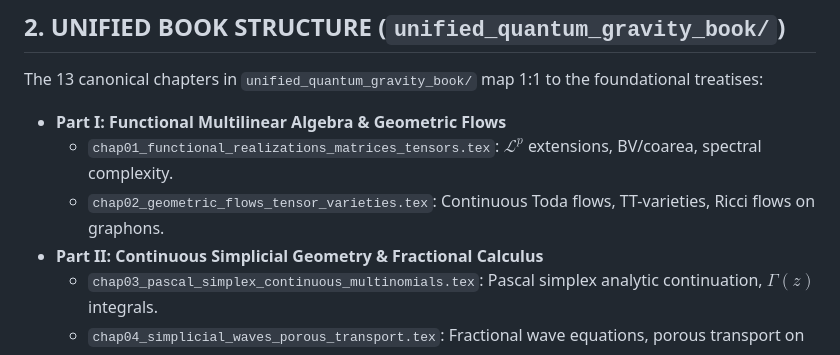
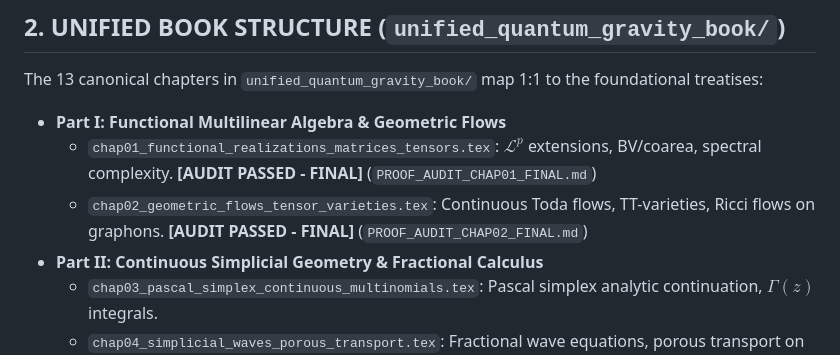
Before and after one commit to reinaldomsilvafilho-netizen/quantum-gravity-lean4, a Markdown page: CLAUDE.md, the part around the change. GitHub-like rendering.

Commit message:
docs: mark Phase 1 (Chapters 01 and 02) as AUDIT PASSED (FINAL)

```diff
--- a/CLAUDE.md
+++ b/CLAUDE.md
@@ -23,8 +23,8 @@
 The 13 canonical chapters in `unified_quantum_gravity_book/` map 1:1 to the foundational treatises:
 
 - **Part I: Functional Multilinear Algebra & Geometric Flows**
-  - `chap01_functional_realizations_matrices_tensors.tex`: $\mathcal{L}^p$ extensions, BV/coarea, spectral complexity.
-  - `chap02_geometric_flows_tensor_varieties.tex`: Continuous Toda flows, TT-varieties, Ricci flows on graphons.
+  - `chap01_functional_realizations_matrices_tensors.tex`: $\mathcal{L}^p$ extensions, BV/coarea, spectral complexity. **[AUDIT PASSED - FINAL]** (`PROOF_AUDIT_CHAP01_FINAL.md`)
+  - `chap02_geometric_flows_tensor_varieties.tex`: Continuous Toda flows, TT-varieties, Ricci flows on graphons. **[AUDIT PASSED - FINAL]** (`PROOF_AUDIT_CHAP02_FINAL.md`)
 - **Part II: Continuous Simplicial Geometry & Fractional Calculus**
   - `chap03_pascal_simplex_continuous_multinomials.tex`: Pascal simplex analytic continuation, $\Gamma(z)$ integrals.
   - `chap04_simplicial_waves_porous_transport.tex`: Fractional wave equations, porous transport on simplices.
```
